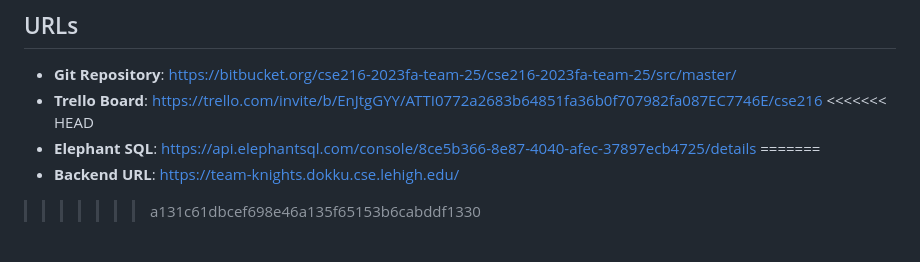
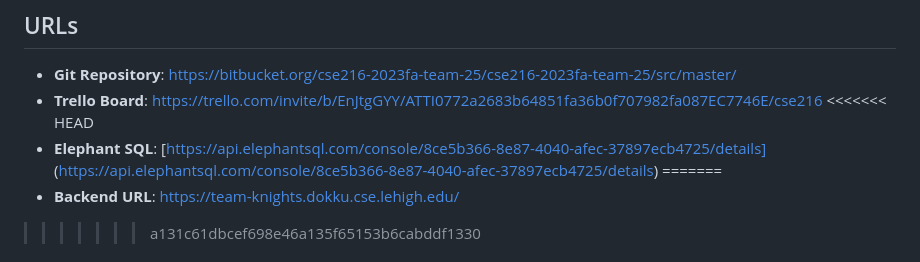
Before and after one commit to JoeySan5/Knights-Social-Media-App, a Markdown page: README.md, the part around the change. GitHub-like rendering.

Commit message:
final updated README

```diff
--- a/README.md
+++ b/README.md
@@ -14,7 +14,7 @@
 - **Git Repository**: [https://bitbucket.org/cse216-2023fa-team-25/cse216-2023fa-team-25/src/master/](https://bitbucket.org/cse216-2023fa-team-25/cse216-2023fa-team-25/src/master/)
 - **Trello Board**: [https://trello.com/invite/b/EnJtgGYY/ATTI0772a2683b64851fa36b0f707982fa087EC7746E/cse216](https://trello.com/invite/b/EnJtgGYY/ATTI0772a2683b64851fa36b0f707982fa087EC7746E/cse216)
 <<<<<<< HEAD
-- **Elephant SQL**: <https://api.elephantsql.com/console/8ce5b366-8e87-4040-afec-37897ecb4725/details>
+- **Elephant SQL**: [https://api.elephantsql.com/console/8ce5b366-8e87-4040-afec-37897ecb4725/details] (https://api.elephantsql.com/console/8ce5b366-8e87-4040-afec-37897ecb4725/details)
 =======
 - **Backend URL**: [https://team-knights.dokku.cse.lehigh.edu/](https://team-knights.dokku.cse.lehigh.edu/)
 >>>>>>> a131c61dbcef698e46a135f65153b6cabddf1330
```
